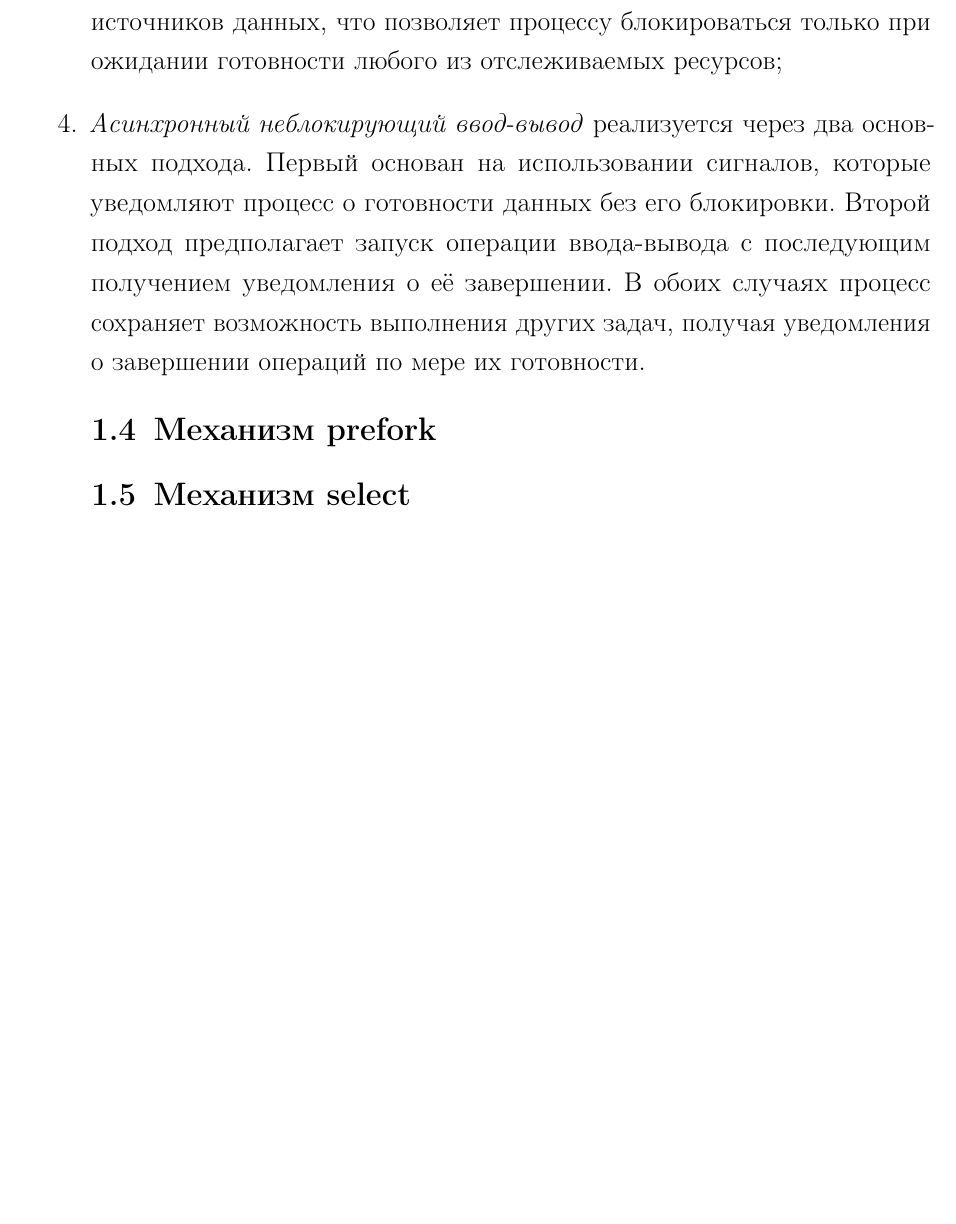
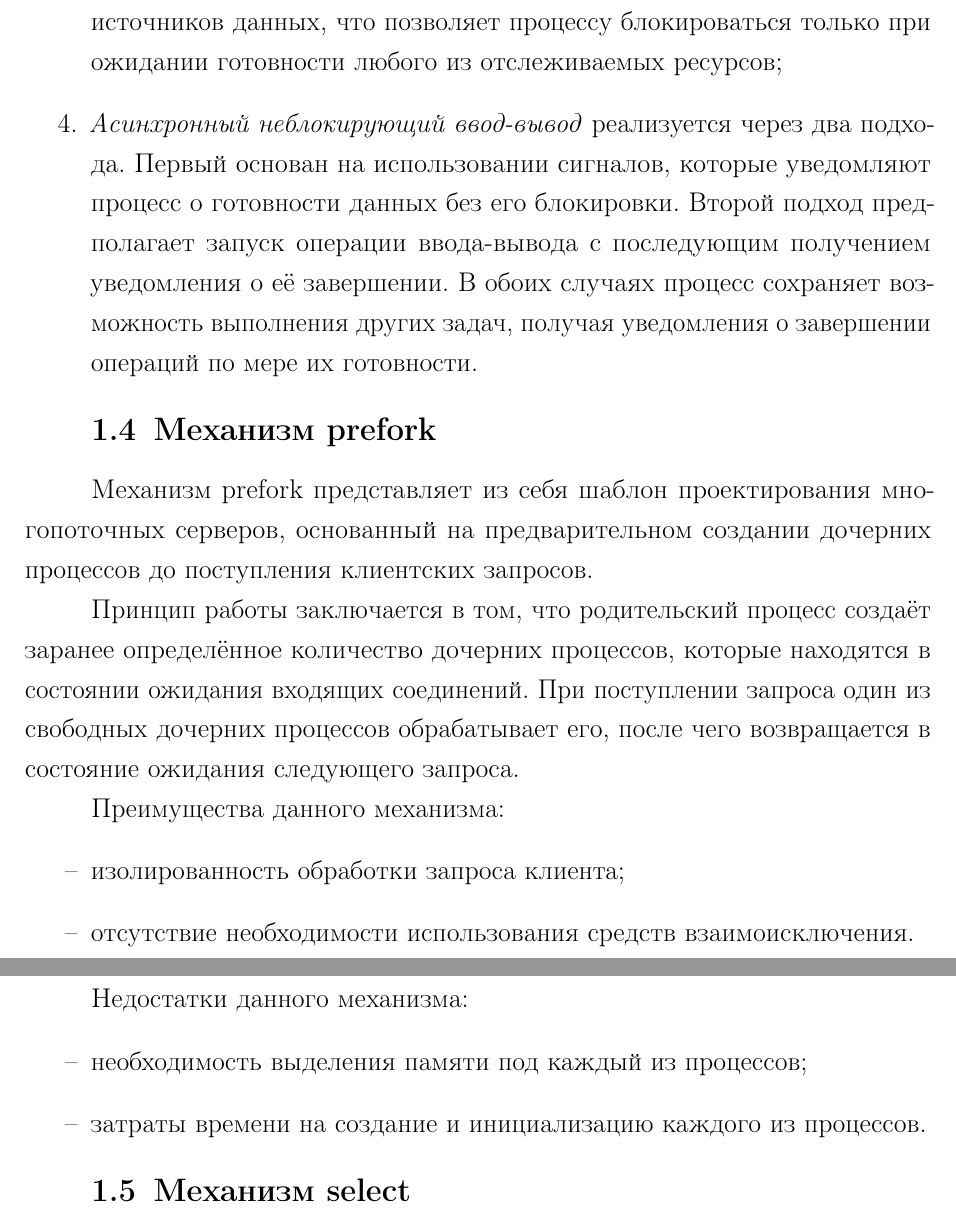
Before and after one commit to Kori-Tamashi/bmstu, a LaTeX document (course_works/computer_networks/docs/tex/report.tex, which reads course_works/computer_networks/docs/tex/05-analysis.tex): part of page 10 of 16 before the commit and two parts of pages 10 and 11 of 17 after it, the two joined at a grey line, cut so that both start at the same text, the shorter picture padded with empty space. The pictures show the PDF file course_works/computer_networks/docs/tex/report.pdf that the author committed with the source.

Commit message:
+analytic

```diff
--- a/course_works/computer_networks/docs/tex/05-analysis.tex
+++ b/course_works/computer_networks/docs/tex/05-analysis.tex
@@ -36,7 +47,21 @@ HTTP представляет собой сетевой протокол при
 
 \section{Механизм prefork}
 
+Механизм prefork представляет из себя шаблон проектирования многопоточных серверов, основанный на предварительном создании дочерних процессов до поступления клиентских запросов.
 
+Принцип работы заключается в том, что родительский процесс создаёт заранее определённое количество дочерних процессов, которые находятся в состоянии ожидания входящих соединений. При поступлении запроса один из свободных дочерних процессов обрабатывает его, после чего возвращается в состояние ожидания следующего запроса.
+
+Преимущества данного механизма:
+\begin{itemize}
+	\item изолированность обработки запроса клиента;
+	\item отсутствие необходимости использования средств взаимоисключения.
+\end{itemize}
+
+Недостатки данного механизма:
+\begin{itemize}
+	\item необходимость выделения памяти под каждый из процессов;
+	\item затраты времени на создание и инициализацию каждого из процессов.
+\end{itemize}
 
 \section{Механизм select}
 
@@ -44,2 +72,13 @@ HTTP представляет собой сетевой протокол при
+Преимущества данного механизма:
+\begin{itemize}
+	\item возможность одновременного отслеживания множества соединений;
+	\item процесс блокируется только при отсутствии готовых к обработке дескрипторов.
+\end{itemize}
+
+Недостатки данного механизма:
+\begin{itemize}
+	\item процесс блокируется на время ожидания готовности дескрипторов;
+	\item ограничение на максимальное количество отслеживаемых дескрипторов.
+\end{itemize}
 
 \section*{Вывод}
```
Also changed, not shown: course_works/computer_networks/docs/tex/report.pdf, course_works/computer_networks/docs/tex/05-analysis.tex (22 more changed lines).
